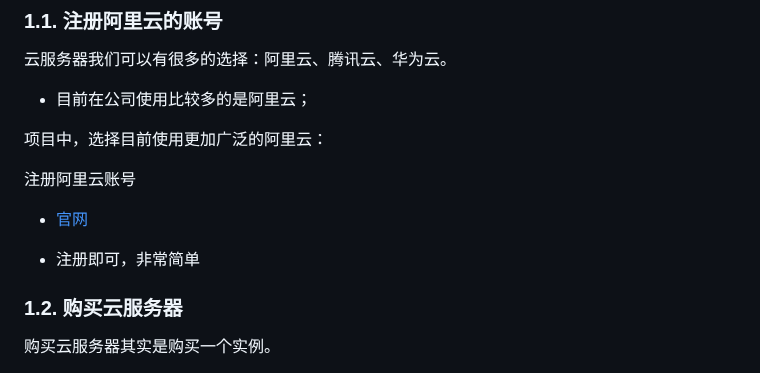
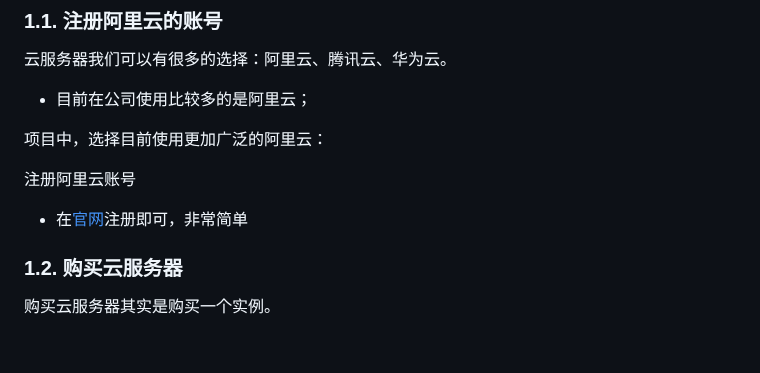
Before and after one commit to Zt2tzzt/coderhub, a Markdown page: Note/07-云服务器-项目部署.md, the part around the change. Drawn GitHub-style; blank space fills up the shorter version.

```diff
--- a/Note/07-云服务器-项目部署.md
+++ b/Note/07-云服务器-项目部署.md
@@ -12,9 +12,7 @@
 
 注册阿里云账号
 
-* [官网](https://aliyun.com/)
-
-* 注册即可，非常简单
+* 在[官网](https://aliyun.com/)注册即可，非常简单
 
 ### 1.2. 购买云服务器
 
```
